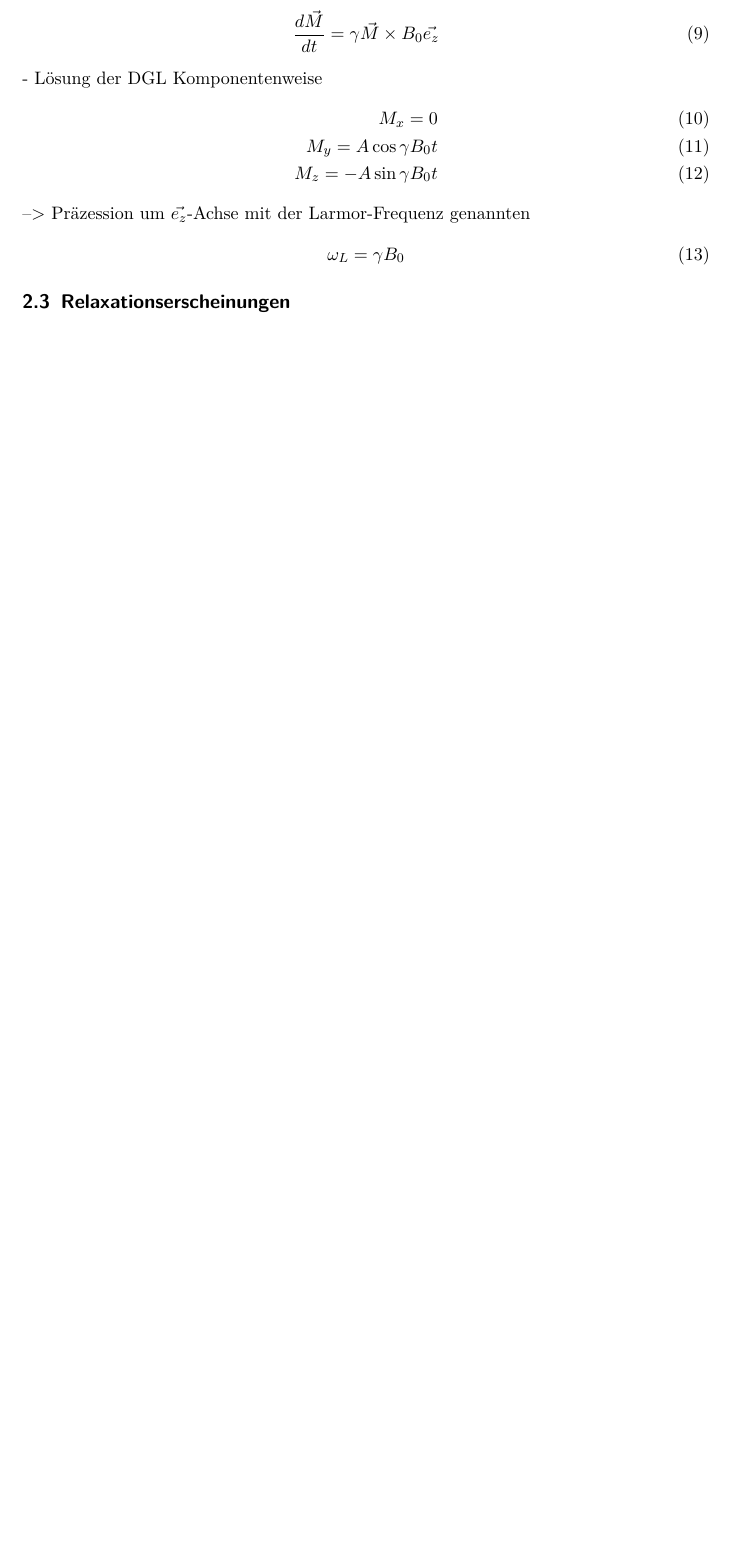
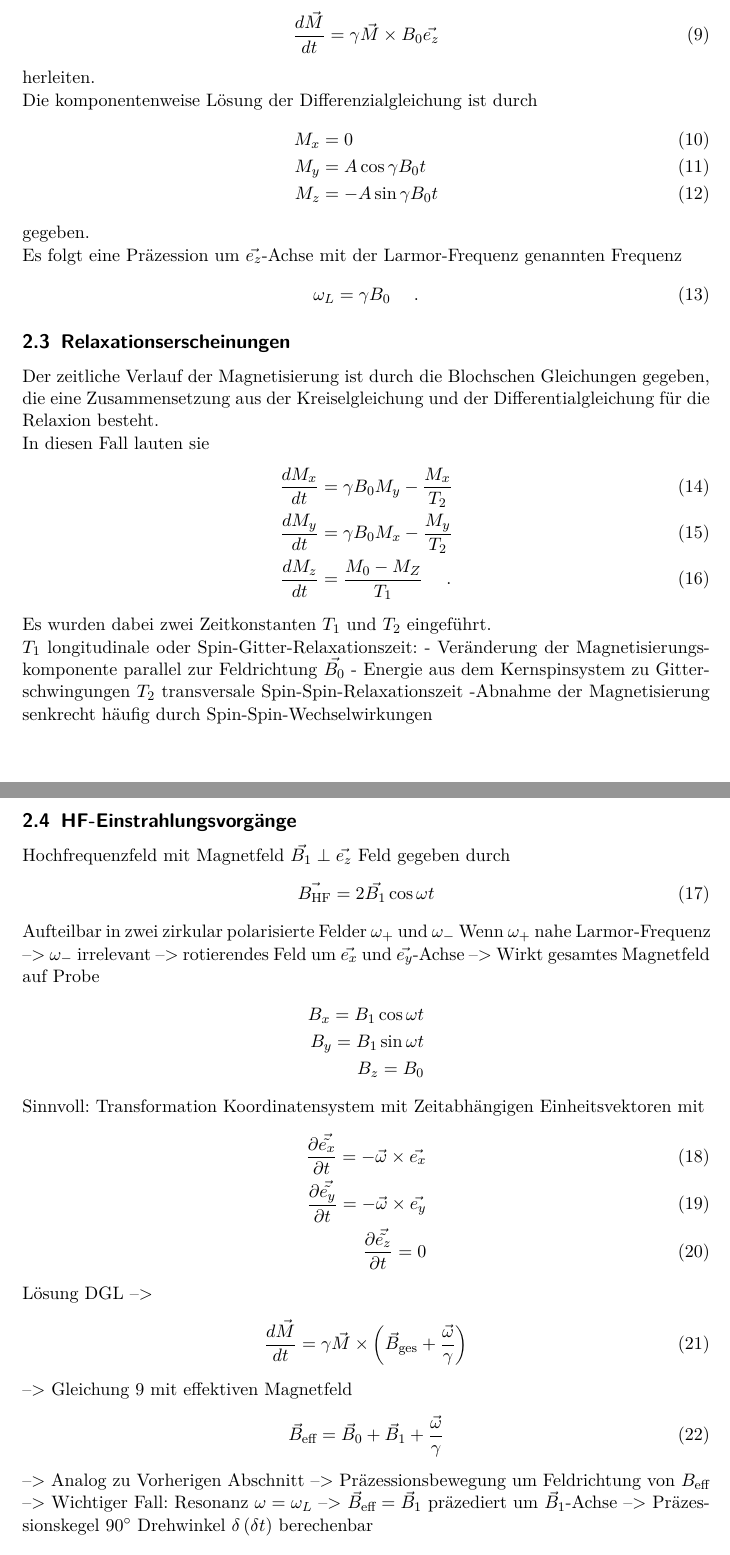
Before and after one commit to bjoern-lindhauer/masterpraktikum, a LaTeX document (V49/Protokoll/protokoll.tex): part of page 5 of 5 before the commit and two parts of pages 5 and 6 of 6 after it, the two joined at a grey line, cut so that both start at the same text, the shorter picture padded with empty space. Compiled offline with pdfLaTeX.

Commit message:
Theorie etwa zur hälfte Fertig...

```diff
--- a/V49/Protokoll/protokoll.tex
+++ b/V49/Protokoll/protokoll.tex
@@ -111,14 +111,66 @@ als Gleichgewichtsmagnetisierung bei Temperatur $T$.
 \begin{align}
-\frac{d \vec{M}}{d t} = \gamma \vec{M}\times B_0 \vec{e_z}
+\frac{d \vec{M}}{d t} = \gamma \vec{M}\times B_0 \vec{e_z}\label{eq::magzeit}
 \end{align}
-- Lösung der DGL Komponentenweise
+herleiten.\\
+Die komponentenweise Lösung der Differenzialgleichung ist durch
 \begin{align}
-M_x= 0 \\
-M_y= A \cos \gamma B_0 t \\
-M_z= -A \sin \gamma B_0 t
+M_x&= 0 \\
+M_y&= A \cos \gamma B_0 t \\
+M_z&= -A \sin \gamma B_0 t
 \end{align}
---> Präzession um  $\vec{e_z}$-Achse mit der Larmor-Frequenz genannten
+gegeben.\\
+Es folgt eine Präzession um $\vec{e_z}$-Achse mit der Larmor-Frequenz genannten Frequenz
 \begin{align}
-\omega_L =\gamma B_0
+\omega_L =\gamma B_0 \hspace*{0.5cm}\text{.}
 \end{align}
 \subsection{Relaxationserscheinungen}
+Der zeitliche Verlauf der Magnetisierung ist durch die Blochschen Gleichungen gegeben, die eine Zusammensetzung aus der Kreiselgleichung und der Differentialgleichung für die Relaxion besteht.\\
+In diesen Fall lauten sie
+\begin{align}
+\frac{d M_x}{d t}&= \gamma B_0 M_y - \frac{M_x}{T_2}\\
+\frac{d M_y}{d t}&= \gamma B_0 M_x - \frac{M_y}{T_2}\\
+\frac{d M_z}{d t}&= \frac{M_0-M_Z}{T_1}\hspace*{0.5cm}\text{.}
+\end{align}
+Es wurden dabei zwei Zeitkonstanten $T_1$ und $T_2$ eingeführt.\\
+$T_1$ longitudinale oder Spin-Gitter-Relaxationszeit:
+- Veränderung der Magnetisierungskomponente parallel zur Feldrichtung $\vec{B_0}$
+- Energie aus dem Kernspinsystem zu Gitterschwingungen
+$T_2$ transversale Spin-Spin-Relaxationszeit
+-Abnahme der Magnetisierung senkrecht häufig durch Spin-Spin-Wechselwirkungen
+\subsection{HF-Einstrahlungsvorgänge}
+Hochfrequenzfeld mit Magnetfeld $\vec{B_1} \perp \vec{e_z}$
+Feld gegeben durch
+\begin{align}
+\vec{B_{\text{HF}}}=2\vec{B_1} \cos \omega t
+\end{align}
+Aufteilbar in zwei zirkular polarisierte Felder $\omega_+$ und $\omega_-$
+Wenn $\omega_+$ nahe Larmor-Frequenz --> $\omega_-$ irrelevant
+--> rotierendes Feld um $\vec{e_x}$ und $\vec{e_y}$-Achse
+--> Wirkt gesamtes Magnetfeld auf Probe
+\begin{align*}
+B_x=B_1 \cos \omega t \\
+B_y=B_1 \sin \omega t \\
+B_z=B_0
+\end{align*}
+Sinnvoll: Transformation Koordinatensystem mit Zeitabhängigen Einheitsvektoren mit
+\begin{align}
+\frac{\partial \vec{\tilde{e_x}}}{\partial t}= -\vec{\omega} \times \vec{e_x}\\
+\frac{\partial \vec{\tilde{e_y}}}{\partial t}= -\vec{\omega} \times \vec{e_y}\\
+\frac{\partial \vec{\tilde{e_z}}}{\partial t}= 0
+\end{align}
+Lösung DGL
+-->
+\begin{align}
+\frac{d \vec{M}}{d t}= \gamma \vec{M}\times \left(\vec{B}_{\text{ges}}+\frac{\vec{\omega}}{\gamma}\right)
+\end{align}
+--> Gleichung \ref{eq::magzeit} mit effektiven Magnetfeld
+\begin{align}
+\vec{B}_\text{eff}=\vec{B}_0+\vec{B}_1+\frac{\vec{\omega}}{\gamma}
+\end{align}
+--> Analog zu Vorherigen Abschnitt --> Präzessionsbewegung um Feldrichtung von $B_{\text{eff}}$
+--> Wichtiger Fall: Resonanz $\omega=\omega_L$ --> $\vec{B}_{\text{eff}}=\vec{B}_1$
+präzediert um $\vec{B}_1$-Achse --> Präzessionskegel $90^\circ$
+Drehwinkel $\delta\left(\delta t\right)$ berechenbar
+\begin{align}
+\delta\left(\Delta t\right)=\gamma B_1 \Delta t
+\end{align}
```
Also changed, not shown: V49/Protokoll/protokoll.tex (15 more changed lines).
